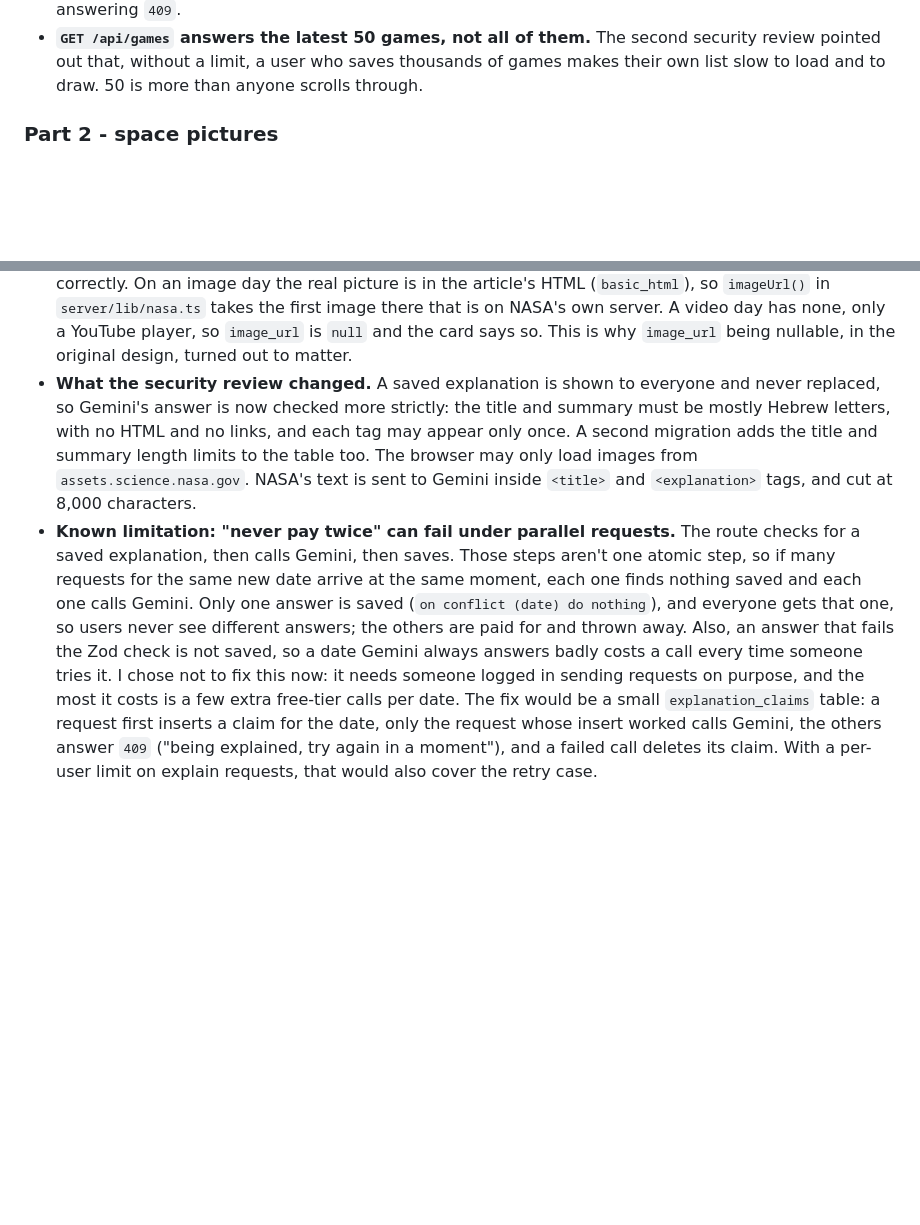
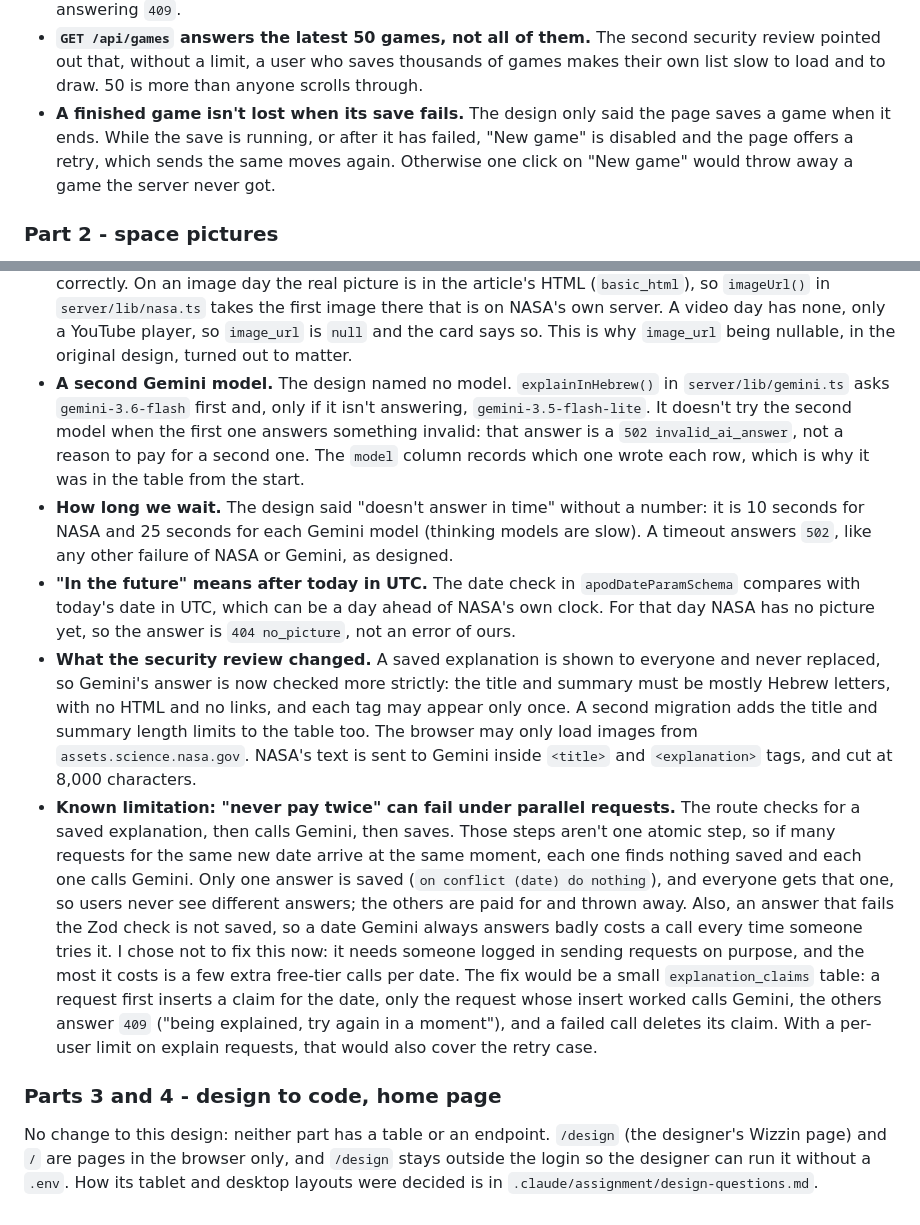
Before and after one commit to amir-benavi/product-jam-ex2, a Markdown page: docs/design.md, 2 parts joined by grey strips. Drawn GitHub-style; blank space fills up the shorter version.

```diff
--- a/docs/design.md
+++ b/docs/design.md
@@ -173,6 +173,11 @@ spell out, and one decision:
   security review pointed out that, without a limit, a user who saves thousands
   of games makes their own list slow to load and to draw. 50 is more than anyone
   scrolls through.
+- **A finished game isn't lost when its save fails.** The design only said the
+  page saves a game when it ends. While the save is running, or after it has
+  failed, "New game" is disabled and the page offers a retry, which sends the
+  same moves again. Otherwise one click on "New game" would throw away a game
+  the server never got.
 
 ### Part 2 - space pictures
 
@@ -199,25 +204,47 @@ spell out, and one decision:
   there that is on NASA's own server. A video day has none, only a YouTube
   player, so `image_url` is `null` and the card says so. This is why `image_url`
   being nullable, in the original design, turned out to matter.
-- **What the security review changed.** A saved explanation is shown to
-  everyone and never replaced, so Gemini's answer is now checked more
-  strictly: the title and summary must be mostly Hebrew letters, with no HTML
-  and no links, and each tag may appear only once. A second migration adds
-  the title and summary length limits to the table too. The browser may only
-  load images from `assets.science.nasa.gov`. NASA's text is sent to Gemini
-  inside `<title>` and `<explanation>` tags, and cut at 8,000 characters.
-- **Known limitation: "never pay twice" can fail under parallel requests.**
-  The route checks for a saved explanation, then calls Gemini, then saves.
-  Those steps aren't one atomic step, so if many requests for the same new
-  date arrive at the same moment, each one finds nothing saved and each one
-  calls Gemini. Only one answer is saved (`on conflict (date) do nothing`),
-  and everyone gets that one, so users never see different answers; the
-  others are paid for and thrown away. Also, an answer that fails the Zod
-  check is not saved, so a date Gemini always answers badly costs a call
-  every time someone tries it. I chose not to fix this now: it needs someone
-  logged in sending requests on purpose, and the most it costs is a few extra
-  free-tier calls per date. The fix would be a small `explanation_claims`
-  table: a request first inserts a claim for the date, only the request whose
-  insert worked calls Gemini, the others answer `409` ("being explained, try
-  again in a moment"), and a failed call deletes its claim. With a per-user
-  limit on explain requests, that would also cover the retry case.
+- **A second Gemini model.** The design named no model. `explainInHebrew()` in
+  `server/lib/gemini.ts` asks `gemini-3.6-flash` first and, only if it isn't
+  answering, `gemini-3.5-flash-lite`. It doesn't try the second model when the
+  first one answers something invalid: that answer is a `502 invalid_ai_answer`,
+  not a reason to pay for a second one. The `model` column records which one
+  wrote each row, which is why it was in the table from the start.
+- **How long we wait.** The design said "doesn't answer in time" without a
+  number: it is 10 seconds for NASA and 25 seconds for each Gemini model
+  (thinking models are slow). A timeout answers `502`, like any other failure of
+  NASA or Gemini, as designed.
+- **"In the future" means after today in UTC.** The date check in
+  `apodDateParamSchema` compares with today's date in UTC, which can be a day
+  ahead of NASA's own clock. For that day NASA has no picture yet, so the answer
+  is `404 no_picture`, not an error of ours.
+- **What the security review changed.** A saved explanation is shown to everyone
+  and never replaced, so Gemini's answer is now checked more strictly: the title
+  and summary must be mostly Hebrew letters, with no HTML and no links, and each
+  tag may appear only once. A second migration adds the title and summary length
+  limits to the table too. The browser may only load images from
+  `assets.science.nasa.gov`. NASA's text is sent to Gemini inside `<title>` and
+  `<explanation>` tags, and cut at 8,000 characters.
+- **Known limitation: "never pay twice" can fail under parallel requests.** The
+  route checks for a saved explanation, then calls Gemini, then saves. Those
+  steps aren't one atomic step, so if many requests for the same new date arrive
+  at the same moment, each one finds nothing saved and each one calls Gemini.
+  Only one answer is saved (`on conflict (date) do nothing`), and everyone gets
+  that one, so users never see different answers; the others are paid for and
+  thrown away. Also, an answer that fails the Zod check is not saved, so a date
+  Gemini always answers badly costs a call every time someone tries it. I chose
+  not to fix this now: it needs someone logged in sending requests on purpose,
+  and the most it costs is a few extra free-tier calls per date. The fix would
+  be a small `explanation_claims` table: a request first inserts a claim for the
+  date, only the request whose insert worked calls Gemini, the others answer
+  `409` ("being explained, try again in a moment"), and a failed call deletes
+  its claim. With a per-user limit on explain requests, that would also cover
+  the retry case.
+
+### Parts 3 and 4 - design to code, home page
+
+No change to this design: neither part has a table or an endpoint. `/design`
+(the designer's Wizzin page) and `/` are pages in the browser only, and
+`/design` stays outside the login so the designer can run it without a `.env`.
+How its tablet and desktop layouts were decided is in
+`.claude/assignment/design-questions.md`.
```
Also changed, not shown: .claude/assignment/PLAN.md (+7 -6 lines), answers.md (+31 -24 lines), screenshots/q3-request.png (added), screenshots/q3-response.png (added), screenshots/q4-other-user.png (added), screenshots/q5-network.png (added), screenshots/q5-page.png (added), screenshots/q6.png (added).
